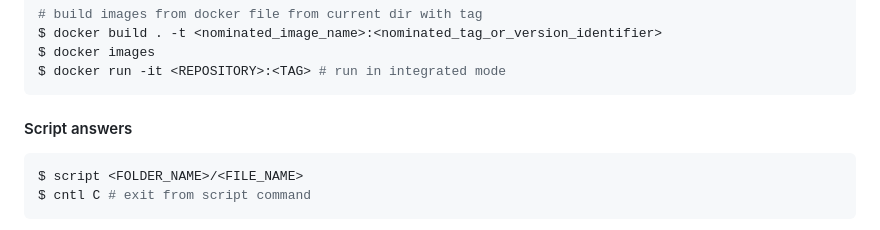
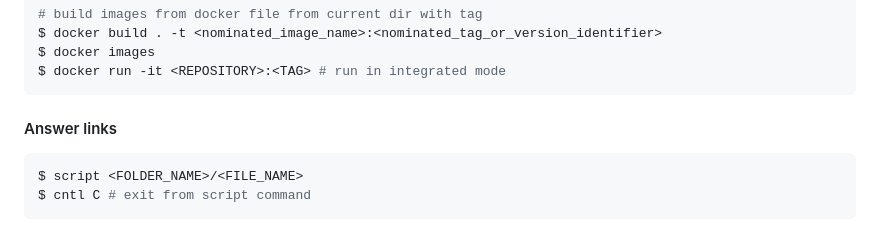
Before and after one commit to aiotrope/magnum, a Markdown page: README.md, the part around the change. Rendered like a GitHub page.

Commit message:
📝 docs(readme): edit file

````diff
--- a/README.md
+++ b/README.md
@@ -122,7 +122,7 @@ $ docker images
 $ docker run -it <REPOSITORY>:<TAG> # run in integrated mode
 ```
 
-#### Script answers
+#### Answer links
 
 ```bash
 $ script <FOLDER_NAME>/<FILE_NAME>
````
